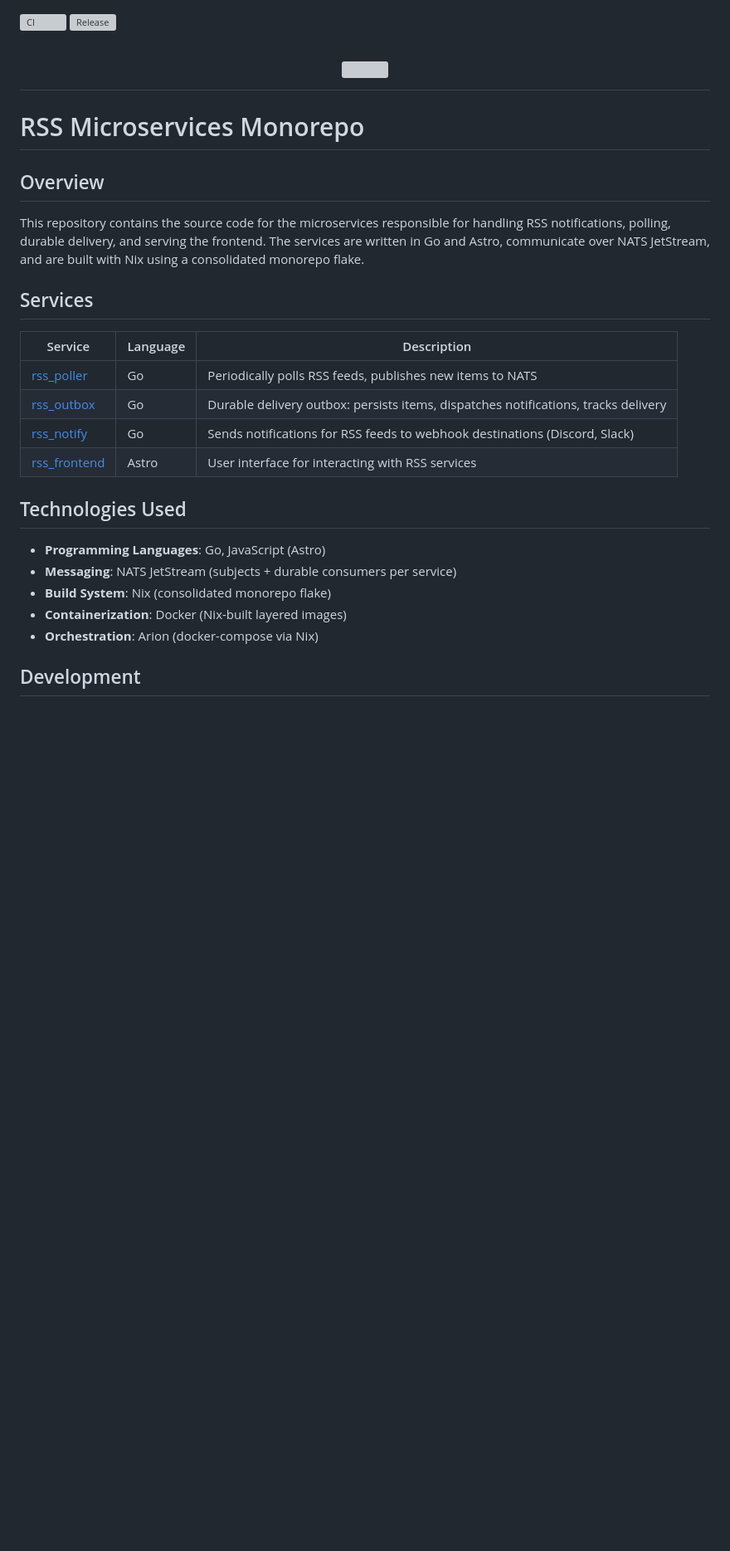
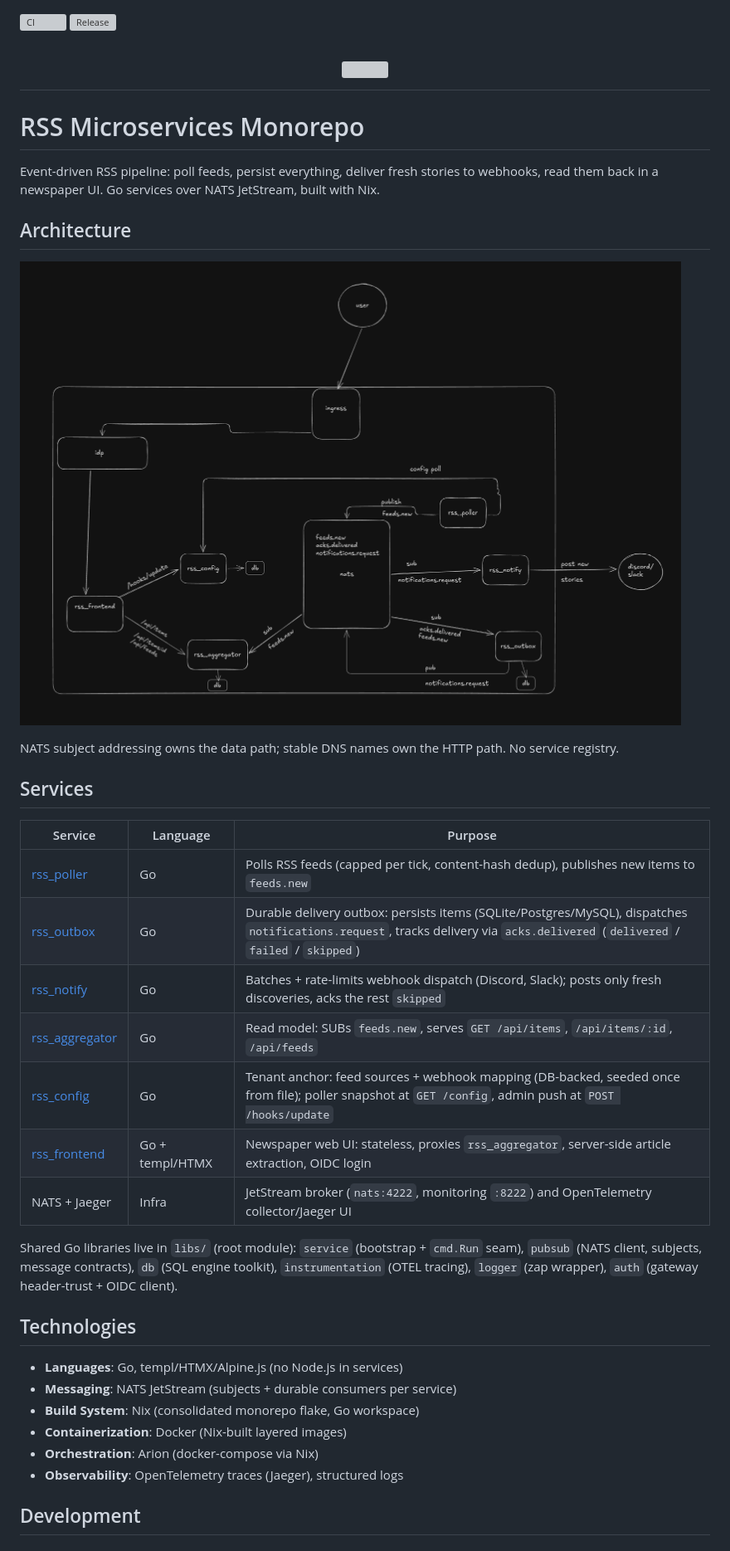
Before and after one commit to FKouhai/rss-demo, a Markdown page: README.md, the part around one of its changes. Shown at 83% size. Rendered like a GitHub page; pictures changed too: docs/architecture.png (added); blank space fills up the shorter version; grey boxes are pictures that could not be loaded.

```diff
--- a/README.md
+++ b/README.md
@@ -2,32 +2,48 @@
 [![Release](https://github.com/FKouhai/rss-demo/actions/workflows/release.yaml/badge.svg)](https://github.com/FKouhai/rss-demo/actions/workflows/release.yaml)
 <h1 align="center">
   <div>
-         <img href="https://builtwithnix.org" src="https://builtwithnix.org/badge.svg"/>
-    </div>
+          <img href="https://builtwithnix.org" src="https://builtwithnix.org/badge.svg"/>
+     </div>
 </h1>
 
 # RSS Microservices Monorepo
 
-## Overview
+Event-driven RSS pipeline: poll feeds, persist everything, deliver fresh
+stories to webhooks, read them back in a newspaper UI. Go services over
+NATS JetStream, built with Nix.
 
-This repository contains the source code for the microservices responsible for handling RSS notifications, polling, durable delivery, and serving the frontend. The services are written in Go and Astro, communicate over NATS JetStream, and are built with Nix using a consolidated monorepo flake.
+## Architecture
+
+![RSS stack — NATS data path](docs/architecture.png)
+
+NATS subject addressing owns the data path; stable DNS names own the
+HTTP path. No service registry.
 
 ## Services
 
-| Service | Language | Description |
-|---------|----------|-------------|
-| [rss_poller](./rss_poller) | Go | Periodically polls RSS feeds, publishes new items to NATS |
-| [rss_outbox](./rss_outbox) | Go | Durable delivery outbox: persists items, dispatches notifications, tracks delivery |
-| [rss_notify](./rss_notify) | Go | Sends notifications for RSS feeds to webhook destinations (Discord, Slack) |
-| [rss_frontend](./rss_frontend) | Astro | User interface for interacting with RSS services |
+| Service | Language | Purpose |
+|---------|----------|---------|
+| [rss_poller](./rss_poller) | Go | Polls RSS feeds (capped per tick, content-hash dedup), publishes new items to `feeds.new` |
+| [rss_outbox](./rss_outbox) | Go | Durable delivery outbox: persists items (SQLite/Postgres/MySQL), dispatches `notifications.request`, tracks delivery via `acks.delivered` (`delivered` / `failed` / `skipped`) |
+| [rss_notify](./rss_notify) | Go | Batches + rate-limits webhook dispatch (Discord, Slack); posts only fresh discoveries, acks the rest `skipped` |
+| [rss_aggregator](./rss_aggregator) | Go | Read model: SUBs `feeds.new`, serves `GET /api/items`, `/api/items/:id`, `/api/feeds` |
+| [rss_config](./rss_config) | Go | Tenant anchor: feed sources + webhook mapping (DB-backed, seeded once from file); poller snapshot at `GET /config`, admin push at `POST /hooks/update` |
+| [rss_frontend](./rss_frontend) | Go + templ/HTMX | Newspaper web UI: stateless, proxies `rss_aggregator`, server-side article extraction, OIDC login |
+| NATS + Jaeger | Infra | JetStream broker (`nats:4222`, monitoring `:8222`) and OpenTelemetry collector/Jaeger UI |
 
-## Technologies Used
+Shared Go libraries live in `libs/` (root module): `service`
+(bootstrap + `cmd.Run` seam), `pubsub` (NATS client, subjects, message
+contracts), `db` (SQL engine toolkit), `instrumentation` (OTEL tracing),
+`logger` (zap wrapper), `auth` (gateway header-trust + OIDC client).
 
-- **Programming Languages**: Go, JavaScript (Astro)
+## Technologies
+
+- **Languages**: Go, templ/HTMX/Alpine.js (no Node.js in services)
 - **Messaging**: NATS JetStream (subjects + durable consumers per service)
-- **Build System**: Nix (consolidated monorepo flake)
+- **Build System**: Nix (consolidated monorepo flake, Go workspace)
 - **Containerization**: Docker (Nix-built layered images)
 - **Orchestration**: Arion (docker-compose via Nix)
+- **Observability**: OpenTelemetry traces (Jaeger), structured logs
 
 ## Development
 
```
Also changed, not shown: other parts of README.md (+20 -37 lines).
